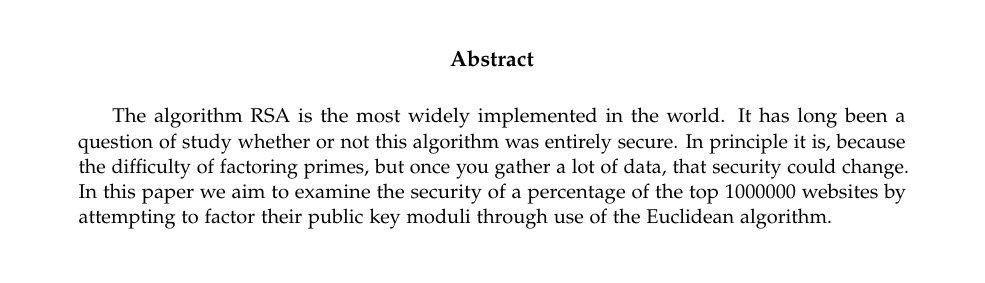
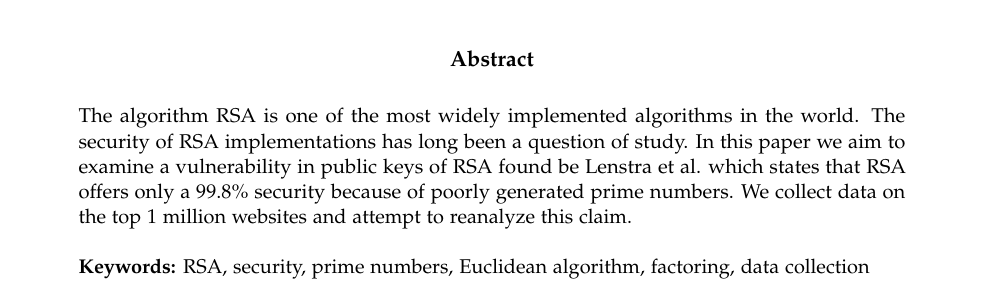
Before and after one commit to adelman/rsa, a LaTeX paper (FinalWriteUp.tex): part of page 3 of 13 before the commit and part of page 3 of 14 after it, cut so that both start at the same text, the shorter picture padded with empty space. Compiled offline with pdfLaTeX.

Commit message:
Fixed abstract

```diff
--- a/FinalWriteUp.tex
+++ b/FinalWriteUp.tex
@@ -102,12 +102,15 @@ Matt Adelman\\Evan Carmi\\Adam Forbes
 \newpage
 
 \begin{abstract}
-The algorithm RSA is the most widely implemented in the world. It has long been
-a question of study whether or not this algorithm was entirely secure. In
-principle it is, because the difficulty of factoring primes, but once you gather
-a lot of data, that security could change. In this paper we aim to examine the
-security of a percentage of the top 1000000 websites by attempting to factor
-their public key moduli through use of the Euclidean algorithm.
+\noindent The algorithm RSA is one of the most widely implemented algorithms in the
+world. The security of RSA implementations has long been a question of study.
+In this paper we aim to examine a vulnerability in public keys of RSA found be
+Lenstra et al. which states that RSA offers only a 99.8\% security because of
+poorly generated prime numbers. We collect data on the top 1 million websites
+and attempt to reanalyze this claim.
+\\
+\\
+\textbf{Keywords:} RSA, security, prime numbers,  Euclidean algorithm, factoring, data collection
 \end{abstract}
 
 \begin{multicols}{2}
```
Also changed, not shown: FinalWriteUp.pdf, FinalWriteUp.tex (5 more changed lines).
